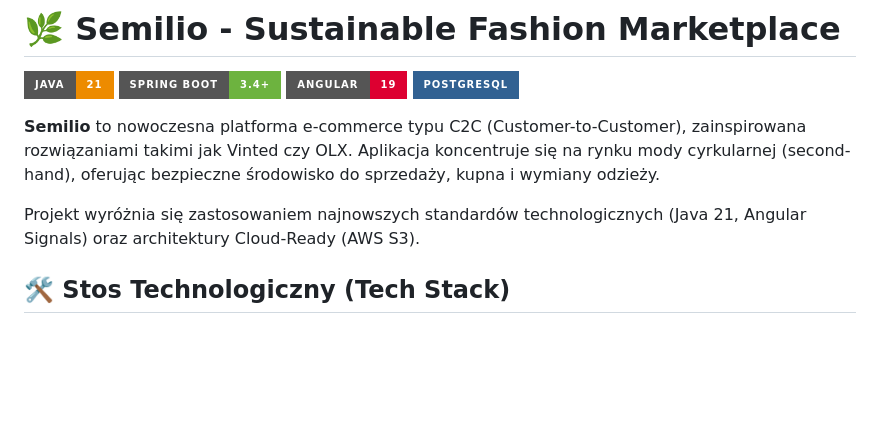
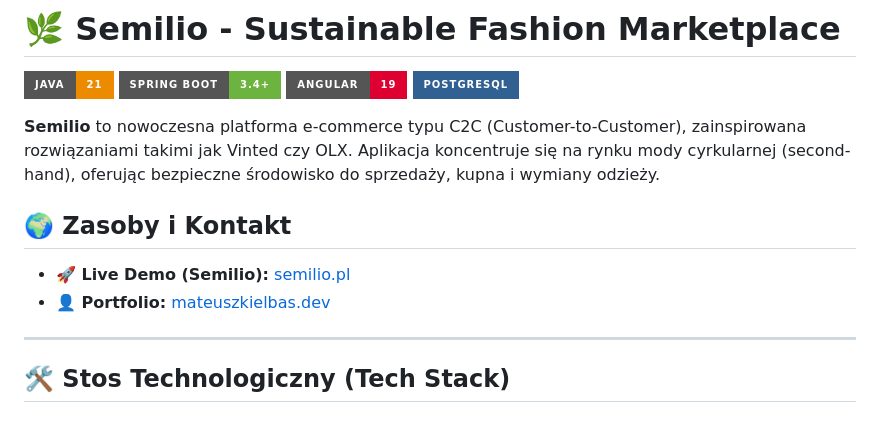
Before and after one commit to Kielbek/Semilio, a Markdown page: README.md, the part around the change. Drawn GitHub-style; badges without logos; blank space fills up the shorter version.

```diff
--- a/README.md
+++ b/README.md
@@ -7,7 +7,11 @@
 
 **Semilio** to nowoczesna platforma e-commerce typu C2C (Customer-to-Customer), zainspirowana rozwiązaniami takimi jak Vinted czy OLX. Aplikacja koncentruje się na rynku mody cyrkularnej (second-hand), oferując bezpieczne środowisko do sprzedaży, kupna i wymiany odzieży.
 
-Projekt wyróżnia się zastosowaniem najnowszych standardów technologicznych (Java 21, Angular Signals) oraz architektury Cloud-Ready (AWS S3).
+## 🌍 Zasoby i Kontakt
+* **🚀 Live Demo (Semilio):** [semilio.pl](https://semilio.pl)
+* **👤 Portfolio:** [mateuszkielbas.dev](https://mateuszkielbas.dev)
+
+---
 
 ## 🛠️ Stos Technologiczny (Tech Stack)
 
```
